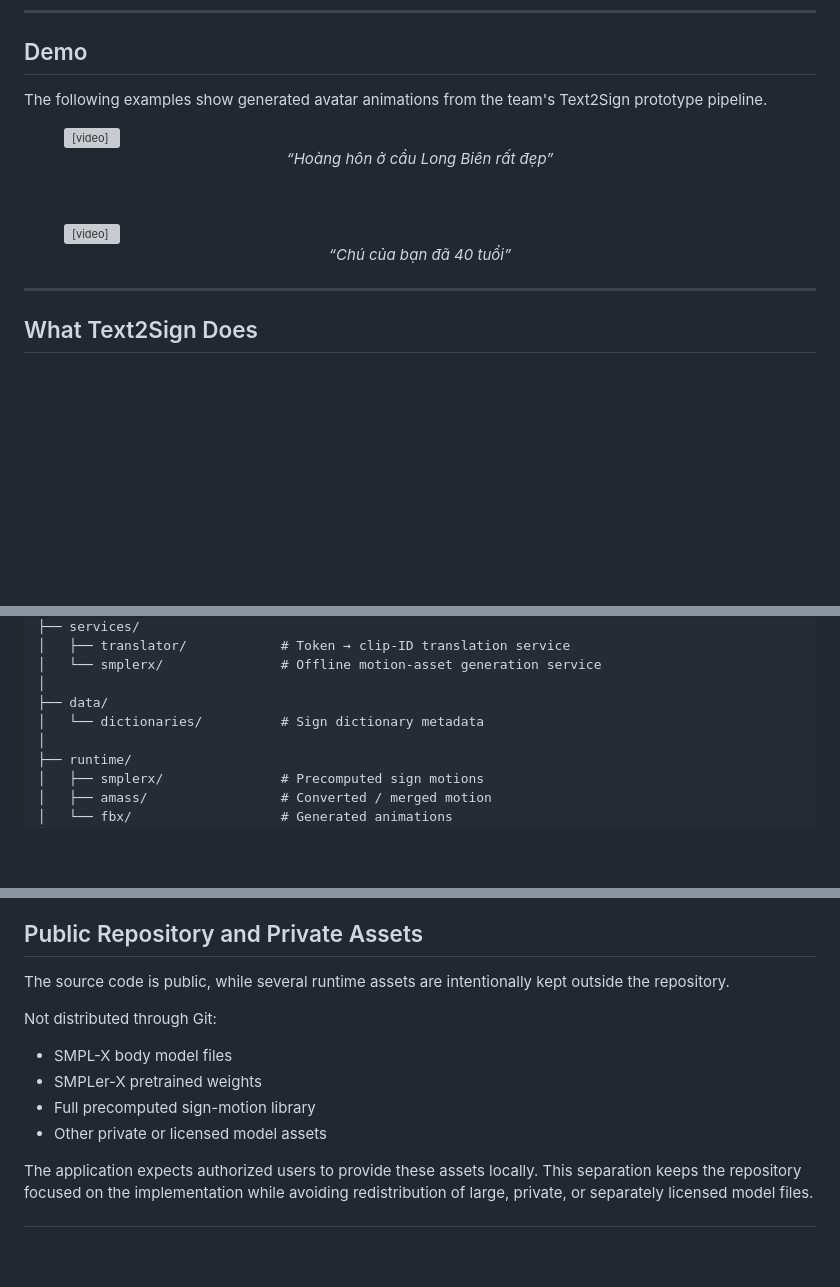
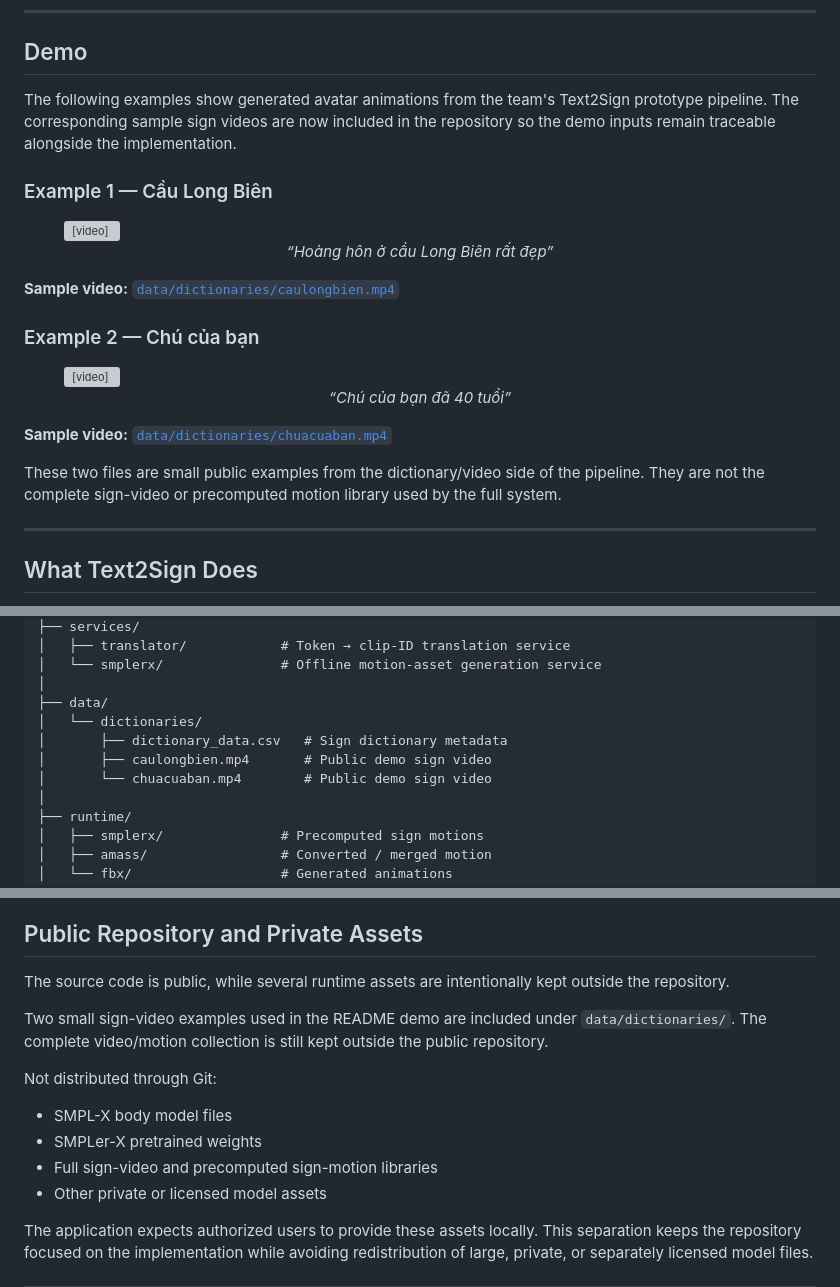
Before and after one commit to TLMHoang-AI/Text2Sign, a Markdown page: README.md, 3 parts joined by grey strips. Rendered like a GitHub page; blank space fills up the shorter version; grey boxes are pictures that could not be loaded.

Commit message:
Document public Text2Sign demo videos

```diff
--- a/README.md
+++ b/README.md
@@ -12,7 +12,9 @@ Rather than treating sign language as a simple word-to-video lookup problem, the
 
 ## Demo
 
-The following examples show generated avatar animations from the team's Text2Sign prototype pipeline.
+The following examples show generated avatar animations from the team's Text2Sign prototype pipeline. The corresponding sample sign videos are now included in the repository so the demo inputs remain traceable alongside the implementation.
+
+### Example 1 — Cầu Long Biên
 
 <figure>
   <video src="https://github.com/user-attachments/assets/15d8c85d-6f60-43a8-800a-8a6891e9259a" muted controls="controls" style="max-width: 100%;">
@@ -20,13 +22,19 @@ The following examples show generated avatar animations from the team's Text2Sig
   <figcaption align="center"><i>“Hoàng hôn ở cầu Long Biên rất đẹp”</i></figcaption>
 </figure>
 
-<br/>
+**Sample video:** [`data/dictionaries/caulongbien.mp4`](data/dictionaries/caulongbien.mp4)
+
+### Example 2 — Chú của bạn
 
 <figure>
   <video src="https://github.com/user-attachments/assets/32ff701b-5eed-4e8e-8f60-fc5d4fb2ee43" muted controls="controls" style="max-width: 100%;">
   </video>
   <figcaption align="center"><i>“Chú của bạn đã 40 tuổi”</i></figcaption>
 </figure>
+
+**Sample video:** [`data/dictionaries/chuacuaban.mp4`](data/dictionaries/chuacuaban.mp4)
+
+These two files are small public examples from the dictionary/video side of the pipeline. They are not the complete sign-video or precomputed motion library used by the full system.
 
 ---
 
@@ -281,7 +289,10 @@ Text2Sign/
 │   └── smplerx/               # Offline motion-asset generation service
 │
 ├── data/
-│   └── dictionaries/          # Sign dictionary metadata
+│   └── dictionaries/
+│       ├── dictionary_data.csv   # Sign dictionary metadata
+│       ├── caulongbien.mp4       # Public demo sign video
+│       └── chuacuaban.mp4        # Public demo sign video
 │
 ├── runtime/
 │   ├── smplerx/               # Precomputed sign motions
@@ -314,11 +325,13 @@ Text2Sign/
 
 The source code is public, while several runtime assets are intentionally kept outside the repository.
 
+Two small sign-video examples used in the README demo are included under `data/dictionaries/`. The complete video/motion collection is still kept outside the public repository.
+
 Not distributed through Git:
 
 - SMPL-X body model files
 - SMPLer-X pretrained weights
-- Full precomputed sign-motion library
+- Full sign-video and precomputed sign-motion libraries
 - Other private or licensed model assets
 
 The application expects authorized users to provide these assets locally. This separation keeps the repository focused on the implementation while avoiding redistribution of large, private, or separately licensed model files.
```
